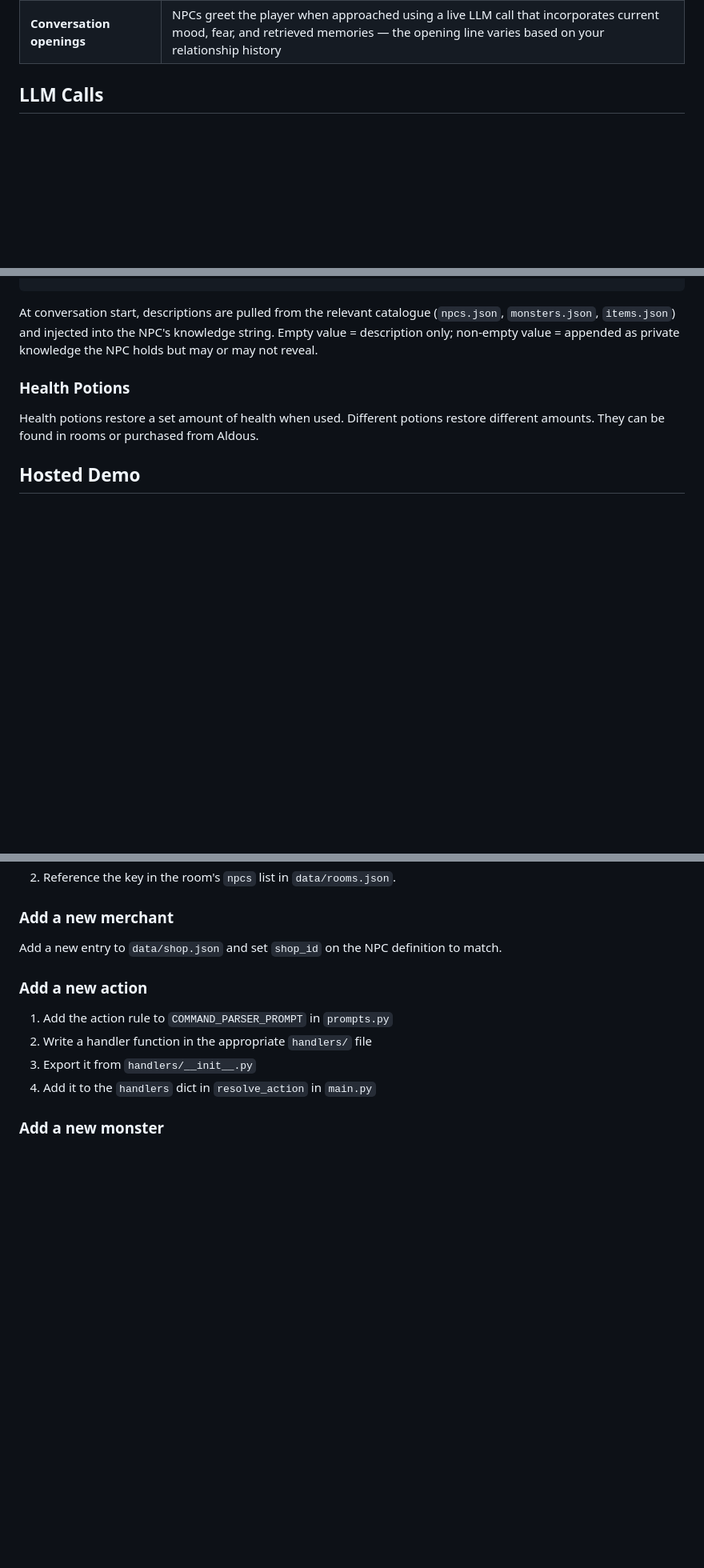
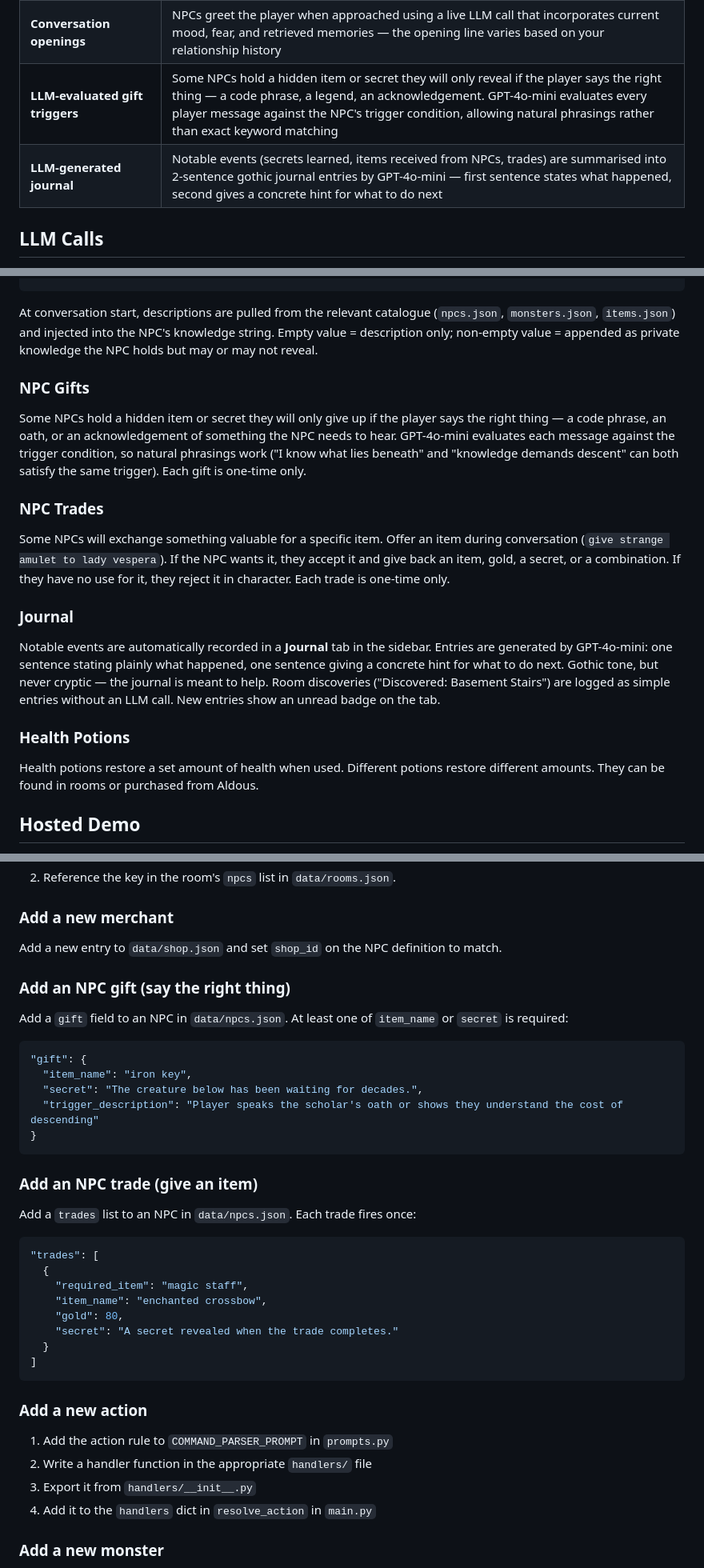
Before and after one commit to mhughes72/fungame02, a Markdown page: README.md, 3 parts joined by grey strips. Shown at 80% size. Rendered like a GitHub page; blank space fills up the shorter version.

Commit message:
Docs: update README for gifts/trades, journal, UI changes
- AI Techniques: add LLM-evaluated gift triggers and LLM-generated journal
- LLM Calls: add gift trigger evaluation and journal entry generation rows
- Game Systems: add NPC Gifts, NPC Trades, and Journal sections
- Commands: add give item, cheat gold, cheat kill to tables
- Web UI: update sidebar tab description, map click-to-navigate, help modal
- Architecture: add npc_gifts_given, npc_trades_done, rooms_visited to AgentState notes
- Adding Content: add gift and trade configuration examples

Co-Authored-By: Claude Sonnet 4.6 <noreply@anthropic.com>

````diff
--- a/README.md
+++ b/README.md
@@ -23,6 +23,8 @@ find hidden items, trade with merchants, and converse with mysterious NPCs
 | **Gossip emotional impact** | Rumours an NPC has heard about the player shift their mood and fear before the conversation starts. `evaluate_gossip_impact()` queries the NPC's Pinecone namespace at greeting time and asks GPT-4o-mini to rate the emotional effect — arriving with a bad reputation has immediate consequences |
 | **NPC knowledge graph** | Each NPC has a `knows_about` dict in `npcs.json` mapping namespaced entity keys (`npc:`, `monster:`, `item:`) to private supplemental knowledge. At conversation start, descriptions are pulled from the relevant catalogue and injected into the NPC's knowledge string alongside any secret they hold about that entity |
 | **Conversation openings** | NPCs greet the player when approached using a live LLM call that incorporates current mood, fear, and retrieved memories — the opening line varies based on your relationship history |
+| **LLM-evaluated gift triggers** | Some NPCs hold a hidden item or secret they will only reveal if the player says the right thing — a code phrase, a legend, an acknowledgement. GPT-4o-mini evaluates every player message against the NPC's trigger condition, allowing natural phrasings rather than exact keyword matching |
+| **LLM-generated journal** | Notable events (secrets learned, items received from NPCs, trades) are summarised into 2-sentence gothic journal entries by GPT-4o-mini — first sentence states what happened, second gives a concrete hint for what to do next |
 
 ## LLM Calls
 
@@ -310,6 +317,15 @@ Each NPC can be given structured knowledge of other characters, monsters, and it
 
 At conversation start, descriptions are pulled from the relevant catalogue (`npcs.json`, `monsters.json`, `items.json`) and injected into the NPC's knowledge string. Empty value = description only; non-empty value = appended as private knowledge the NPC holds but may or may not reveal.
 
+### NPC Gifts
+Some NPCs hold a hidden item or secret they will only give up if the player says the right thing — a code phrase, an oath, or an acknowledgement of something the NPC needs to hear. GPT-4o-mini evaluates each message against the trigger condition, so natural phrasings work ("I know what lies beneath" and "knowledge demands descent" can both satisfy the same trigger). Each gift is one-time only.
+
+### NPC Trades
+Some NPCs will exchange something valuable for a specific item. Offer an item during conversation (`give strange amulet to lady vespera`). If the NPC wants it, they accept it and give back an item, gold, a secret, or a combination. If they have no use for it, they reject it in character. Each trade is one-time only.
+
+### Journal
+Notable events are automatically recorded in a **Journal** tab in the sidebar. Entries are generated by GPT-4o-mini: one sentence stating plainly what happened, one sentence giving a concrete hint for what to do next. Gothic tone, but never cryptic — the journal is meant to help. Room discoveries ("Discovered: Basement Stairs") are logged as simple entries without an LLM call. New entries show an unread badge on the tab.
+
 ### Health Potions
 Health potions restore a set amount of health when used. Different potions restore different amounts. They can be found in rooms or purchased from Aldous.
 
@@ -423,6 +443,29 @@ Edit `data/rooms.json` — add a new room entry and connect it via `exits` in an
 ### Add a new merchant
 Add a new entry to `data/shop.json` and set `shop_id` on the NPC definition to match.
 
+### Add an NPC gift (say the right thing)
+Add a `gift` field to an NPC in `data/npcs.json`. At least one of `item_name` or `secret` is required:
+```json
+"gift": {
+  "item_name": "iron key",
+  "secret": "The creature below has been waiting for decades.",
+  "trigger_description": "Player speaks the scholar's oath or shows they understand the cost of descending"
+}
+```
+
+### Add an NPC trade (give an item)
+Add a `trades` list to an NPC in `data/npcs.json`. Each trade fires once:
+```json
+"trades": [
+  {
+    "required_item": "magic staff",
+    "item_name": "enchanted crossbow",
+    "gold": 80,
+    "secret": "A secret revealed when the trade completes."
+  }
+]
+```
+
 ### Add a new action
 1. Add the action rule to `COMMAND_PARSER_PROMPT` in `prompts.py`
 2. Write a handler function in the appropriate `handlers/` file
````
Also changed, not shown: other parts of README.md (+12 -3 lines).
